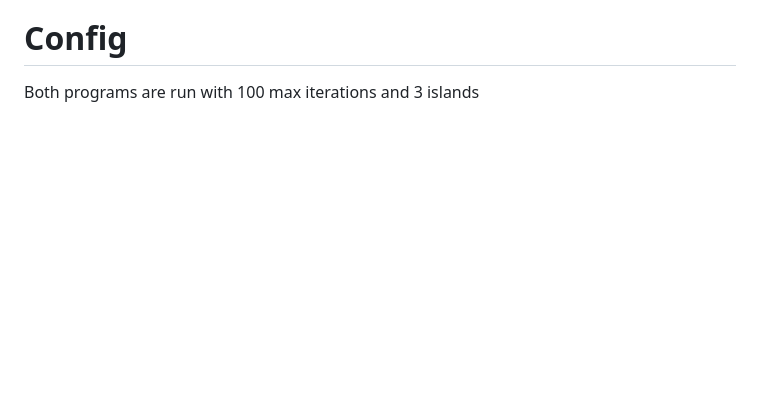
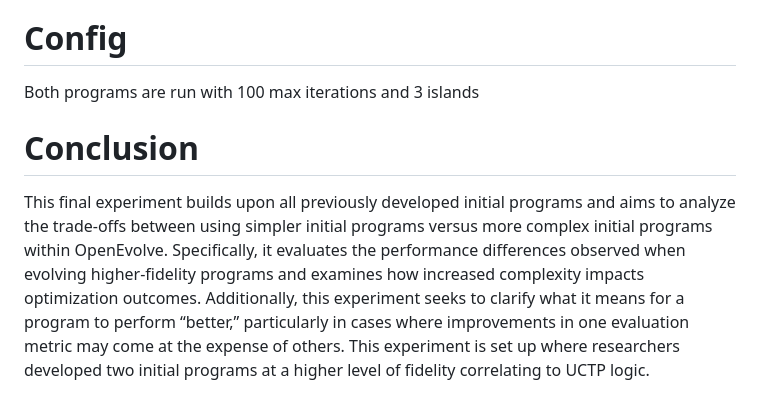
Before and after one commit to CiboAtlas/UNCORRELATED-TRACK-PROCESSING, a Markdown page: Research-Programs/Experiment-no.3/README.md, the part around the change. Rendered like a GitHub page; blank space fills up the shorter version.

```diff
--- a/Research-Programs/Experiment-no.3/README.md
+++ b/Research-Programs/Experiment-no.3/README.md
@@ -47,3 +47,13 @@ improving physical tracking accuracy.
 
 # Config
 Both programs are run with 100 max iterations and 3 islands
+
+# Conclusion
+This final experiment builds upon all previously developed initial programs and aims to analyze
+the trade-offs between using simpler initial programs versus more complex initial programs within
+OpenEvolve. Specifically, it evaluates the performance differences observed when evolving
+higher-fidelity programs and examines how increased complexity impacts optimization outcomes.
+Additionally, this experiment seeks to clarify what it means for a program to perform “better,”
+particularly in cases where improvements in one evaluation metric may come at the expense of
+others. This experiment is set up where researchers developed two initial programs at a higher level
+of fidelity correlating to UCTP logic.
```
